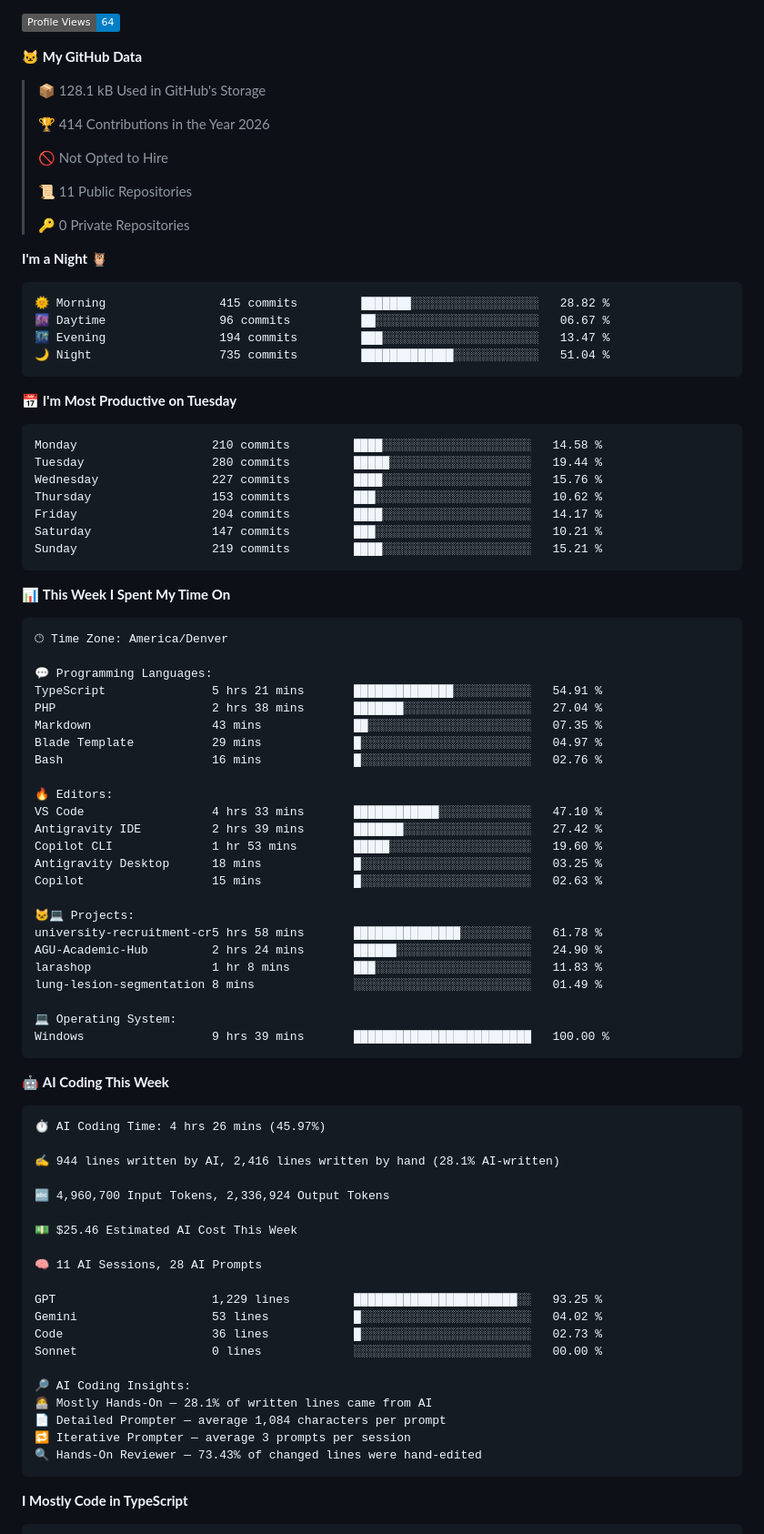
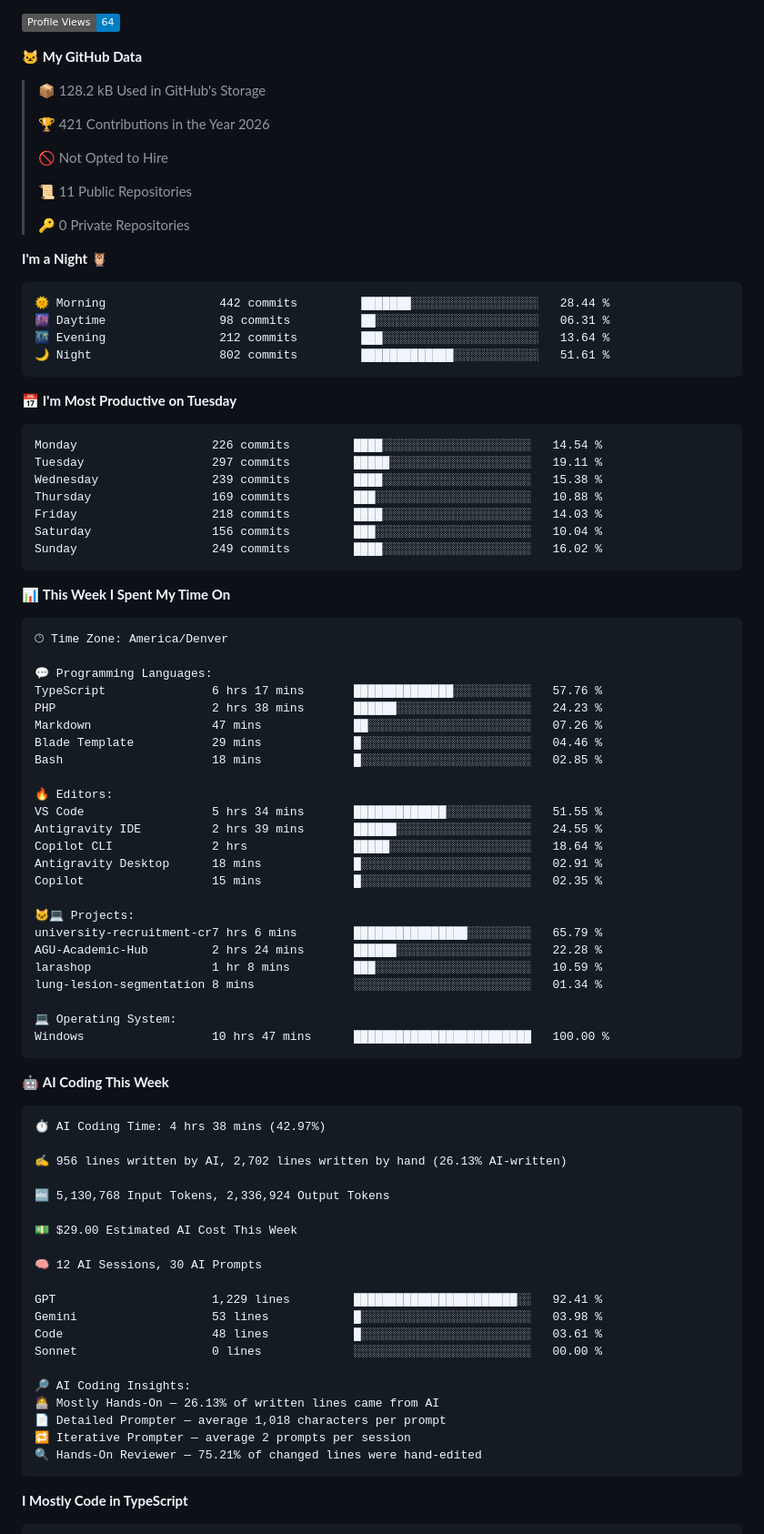
Before and after one commit to DuyCaChef/DuyCaChef, a Markdown page: README.md, the part around one of its changes. Shown at 91% size. Drawn GitHub-style; badges without logos.

Commit message:
Updated with Dev Metrics

````diff
--- a/README.md
+++ b/README.md
@@ -40,9 +40,9 @@ My hoppies is playing football, photography and coding
 
 **🐱 My GitHub Data**
 
-> 📦 128.1 kB Used in GitHub's Storage
+> 📦 128.2 kB Used in GitHub's Storage
  >
-> 🏆 414 Contributions in the Year 2026
+> 🏆 421 Contributions in the Year 2026
  >
 > 🚫 Not Opted to Hire
  >
@@ -53,21 +53,21 @@ My hoppies is playing football, photography and coding
 **I'm a Night 🦉**
 
 ```text
-🌞 Morning                415 commits         ███████░░░░░░░░░░░░░░░░░░   28.82 %
-🌆 Daytime                96 commits          ██░░░░░░░░░░░░░░░░░░░░░░░   06.67 %
-🌃 Evening                194 commits         ███░░░░░░░░░░░░░░░░░░░░░░   13.47 %
-🌙 Night                  735 commits         █████████████░░░░░░░░░░░░   51.04 %
+🌞 Morning                442 commits         ███████░░░░░░░░░░░░░░░░░░   28.44 %
+🌆 Daytime                98 commits          ██░░░░░░░░░░░░░░░░░░░░░░░   06.31 %
+🌃 Evening                212 commits         ███░░░░░░░░░░░░░░░░░░░░░░   13.64 %
+🌙 Night                  802 commits         █████████████░░░░░░░░░░░░   51.61 %
 ```
 📅 **I'm Most Productive on Tuesday**
 
 ```text
-Monday                   210 commits         ████░░░░░░░░░░░░░░░░░░░░░   14.58 %
-Tuesday                  280 commits         █████░░░░░░░░░░░░░░░░░░░░   19.44 %
-Wednesday                227 commits         ████░░░░░░░░░░░░░░░░░░░░░   15.76 %
-Thursday                 153 commits         ███░░░░░░░░░░░░░░░░░░░░░░   10.62 %
-Friday                   204 commits         ████░░░░░░░░░░░░░░░░░░░░░   14.17 %
-Saturday                 147 commits         ███░░░░░░░░░░░░░░░░░░░░░░   10.21 %
-Sunday                   219 commits         ████░░░░░░░░░░░░░░░░░░░░░   15.21 %
+Monday                   226 commits         ████░░░░░░░░░░░░░░░░░░░░░   14.54 %
+Tuesday                  297 commits         █████░░░░░░░░░░░░░░░░░░░░   19.11 %
+Wednesday                239 commits         ████░░░░░░░░░░░░░░░░░░░░░   15.38 %
+Thursday                 169 commits         ███░░░░░░░░░░░░░░░░░░░░░░   10.88 %
+Friday                   218 commits         ████░░░░░░░░░░░░░░░░░░░░░   14.03 %
+Saturday                 156 commits         ███░░░░░░░░░░░░░░░░░░░░░░   10.04 %
+Sunday                   249 commits         ████░░░░░░░░░░░░░░░░░░░░░   16.02 %
 ```
 
 
@@ -77,52 +77,52 @@ Sunday                   219 commits         ████░░░░░░░
 🕑︎ Time Zone: America/Denver
 
 💬 Programming Languages:
-TypeScript               5 hrs 21 mins       ██████████████░░░░░░░░░░░   54.91 %
-PHP                      2 hrs 38 mins       ███████░░░░░░░░░░░░░░░░░░   27.04 %
-Markdown                 43 mins             ██░░░░░░░░░░░░░░░░░░░░░░░   07.35 %
-Blade Template           29 mins             █░░░░░░░░░░░░░░░░░░░░░░░░   04.97 %
-Bash                     16 mins             █░░░░░░░░░░░░░░░░░░░░░░░░   02.76 %
+TypeScript               6 hrs 17 mins       ██████████████░░░░░░░░░░░   57.76 %
+PHP                      2 hrs 38 mins       ██████░░░░░░░░░░░░░░░░░░░   24.23 %
+Markdown                 47 mins             ██░░░░░░░░░░░░░░░░░░░░░░░   07.26 %
+Blade Template           29 mins             █░░░░░░░░░░░░░░░░░░░░░░░░   04.46 %
+Bash                     18 mins             █░░░░░░░░░░░░░░░░░░░░░░░░   02.85 %
 
 🔥 Editors:
-VS Code                  4 hrs 33 mins       ████████████░░░░░░░░░░░░░   47.10 %
-Antigravity IDE          2 hrs 39 mins       ███████░░░░░░░░░░░░░░░░░░   27.42 %
-Copilot CLI              1 hr 53 mins        █████░░░░░░░░░░░░░░░░░░░░   19.60 %
-Antigravity Desktop      18 mins             █░░░░░░░░░░░░░░░░░░░░░░░░   03.25 %
-Copilot                  15 mins             █░░░░░░░░░░░░░░░░░░░░░░░░   02.63 %
+VS Code                  5 hrs 34 mins       █████████████░░░░░░░░░░░░   51.55 %
+Antigravity IDE          2 hrs 39 mins       ██████░░░░░░░░░░░░░░░░░░░   24.55 %
+Copilot CLI              2 hrs               █████░░░░░░░░░░░░░░░░░░░░   18.64 %
+Antigravity Desktop      18 mins             █░░░░░░░░░░░░░░░░░░░░░░░░   02.91 %
+Copilot                  15 mins             █░░░░░░░░░░░░░░░░░░░░░░░░   02.35 %
 
 🐱‍💻 Projects:
-university-recruitment-cr5 hrs 58 mins       ███████████████░░░░░░░░░░   61.78 %
-AGU-Academic-Hub         2 hrs 24 mins       ██████░░░░░░░░░░░░░░░░░░░   24.90 %
-larashop                 1 hr 8 mins         ███░░░░░░░░░░░░░░░░░░░░░░   11.83 %
-lung-lesion-segmentation 8 mins              ░░░░░░░░░░░░░░░░░░░░░░░░░   01.49 %
+university-recruitment-cr7 hrs 6 mins        ████████████████░░░░░░░░░   65.79 %
+AGU-Academic-Hub         2 hrs 24 mins       ██████░░░░░░░░░░░░░░░░░░░   22.28 %
+larashop                 1 hr 8 mins         ███░░░░░░░░░░░░░░░░░░░░░░   10.59 %
+lung-lesion-segmentation 8 mins              ░░░░░░░░░░░░░░░░░░░░░░░░░   01.34 %
 
 💻 Operating System:
-Windows                  9 hrs 39 mins       █████████████████████████   100.00 %
+Windows                  10 hrs 47 mins      █████████████████████████   100.00 %
 ```
 
 🤖 **AI Coding This Week**
 
 ```text
-⏱ AI Coding Time: 4 hrs 26 mins (45.97%)
+⏱ AI Coding Time: 4 hrs 38 mins (42.97%)
 
-✍️ 944 lines written by AI, 2,416 lines written by hand (28.1% AI-written)
+✍️ 956 lines written by AI, 2,702 lines written by hand (26.13% AI-written)
 
-🔤 4,960,700 Input Tokens, 2,336,924 Output Tokens
+🔤 5,130,768 Input Tokens, 2,336,924 Output Tokens
 
-💵 $25.46 Estimated AI Cost This Week
+💵 $29.00 Estimated AI Cost This Week
 
-🧠 11 AI Sessions, 28 AI Prompts
+🧠 12 AI Sessions, 30 AI Prompts
 
-GPT                      1,229 lines         ███████████████████████░░   93.25 %
-Gemini                   53 lines            █░░░░░░░░░░░░░░░░░░░░░░░░   04.02 %
-Code                     36 lines            █░░░░░░░░░░░░░░░░░░░░░░░░   02.73 %
+GPT                      1,229 lines         ███████████████████████░░   92.41 %
+Gemini                   53 lines            █░░░░░░░░░░░░░░░░░░░░░░░░   03.98 %
+Code                     48 lines            █░░░░░░░░░░░░░░░░░░░░░░░░   03.61 %
 Sonnet                   0 lines             ░░░░░░░░░░░░░░░░░░░░░░░░░   00.00 %
 
 🔎 AI Coding Insights:
-🧑‍💻 Mostly Hands-On — 28.1% of written lines came from AI
-📄 Detailed Prompter — average 1,084 characters per prompt
-🔁 Iterative Prompter — average 3 prompts per session
-🔍 Hands-On Reviewer — 73.43% of changed lines were hand-edited
+🧑‍💻 Mostly Hands-On — 26.13% of written lines came from AI
+📄 Detailed Prompter — average 1,018 characters per prompt
+🔁 Iterative Prompter — average 2 prompts per session
+🔍 Hands-On Reviewer — 75.21% of changed lines were hand-edited
 ```
 
 **I Mostly Code in TypeScript**
````
Also changed, not shown: other parts of README.md (+3 -3 lines), assets/bar_graph.png.
